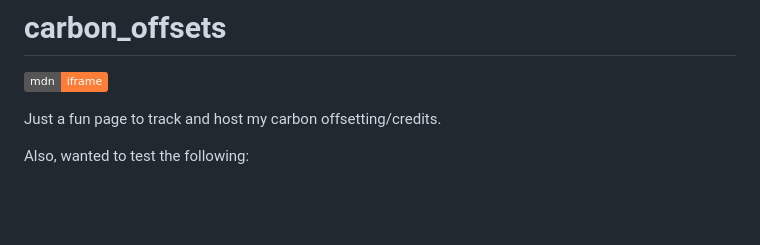
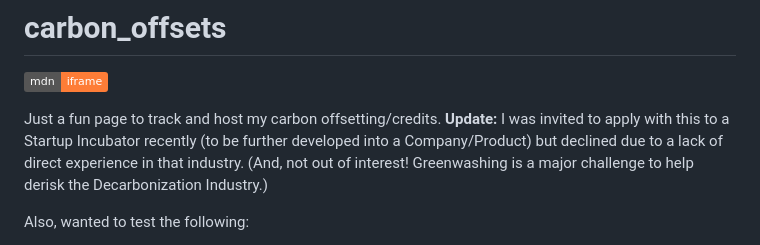
Before and after one commit to Thoughtscript/carbon_offsets, a Markdown page: README.md, the part around the change. GitHub-like rendering; badges without logos; blank space fills up the shorter version.

```diff
--- a/README.md
+++ b/README.md
@@ -2,7 +2,7 @@
 
 [![](https://img.shields.io/badge/mdn-iframe-orange.svg)](https://developer.mozilla.org/en-US/docs/Web/HTML/Element/iframe)
 
-Just a fun page to track and host my carbon offsetting/credits.
+Just a fun page to track and host my carbon offsetting/credits. **Update:** I was invited to apply with this to a Startup Incubator recently (to be further developed into a Company/Product) but declined due to a lack of direct experience in that industry. (And, not out of interest! Greenwashing is a major challenge to help derisk the Decarbonization Industry.)
 
 Also, wanted to test the following:
 
```
